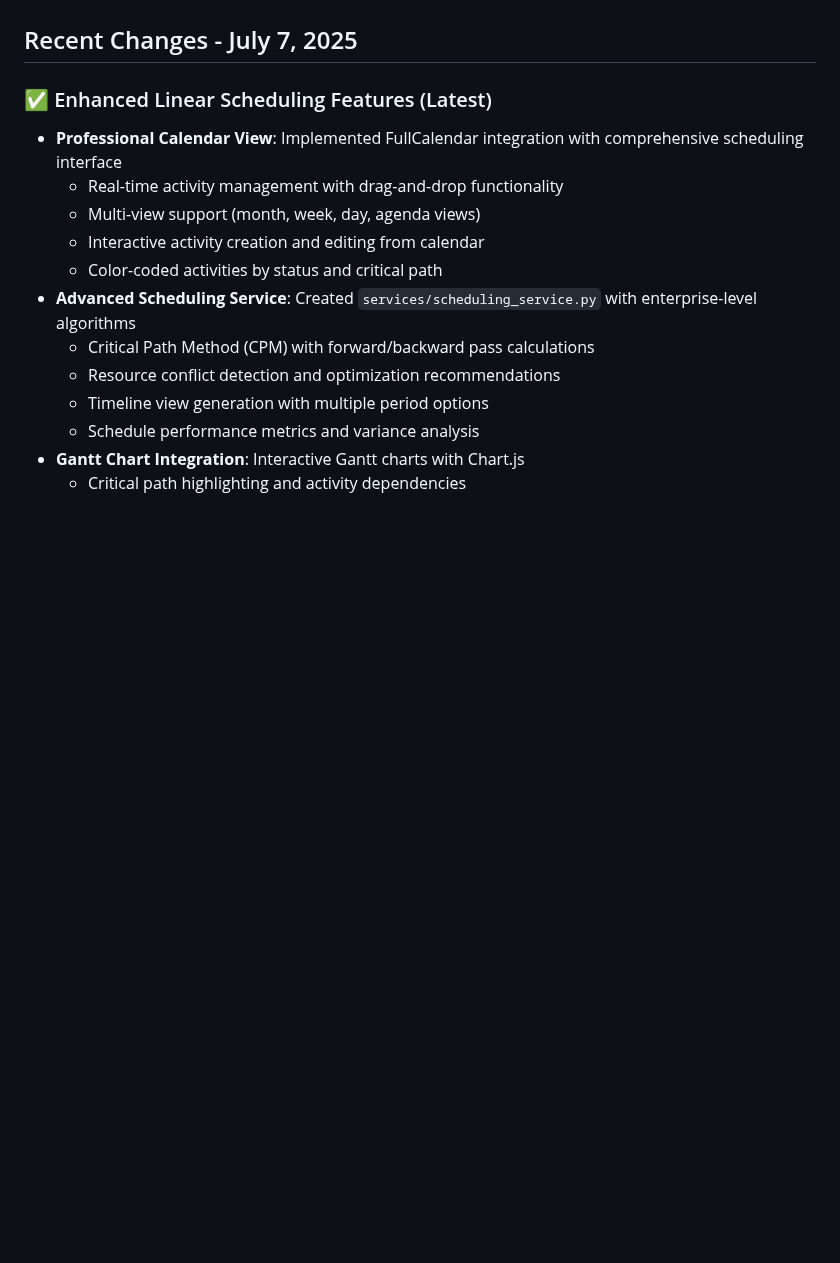
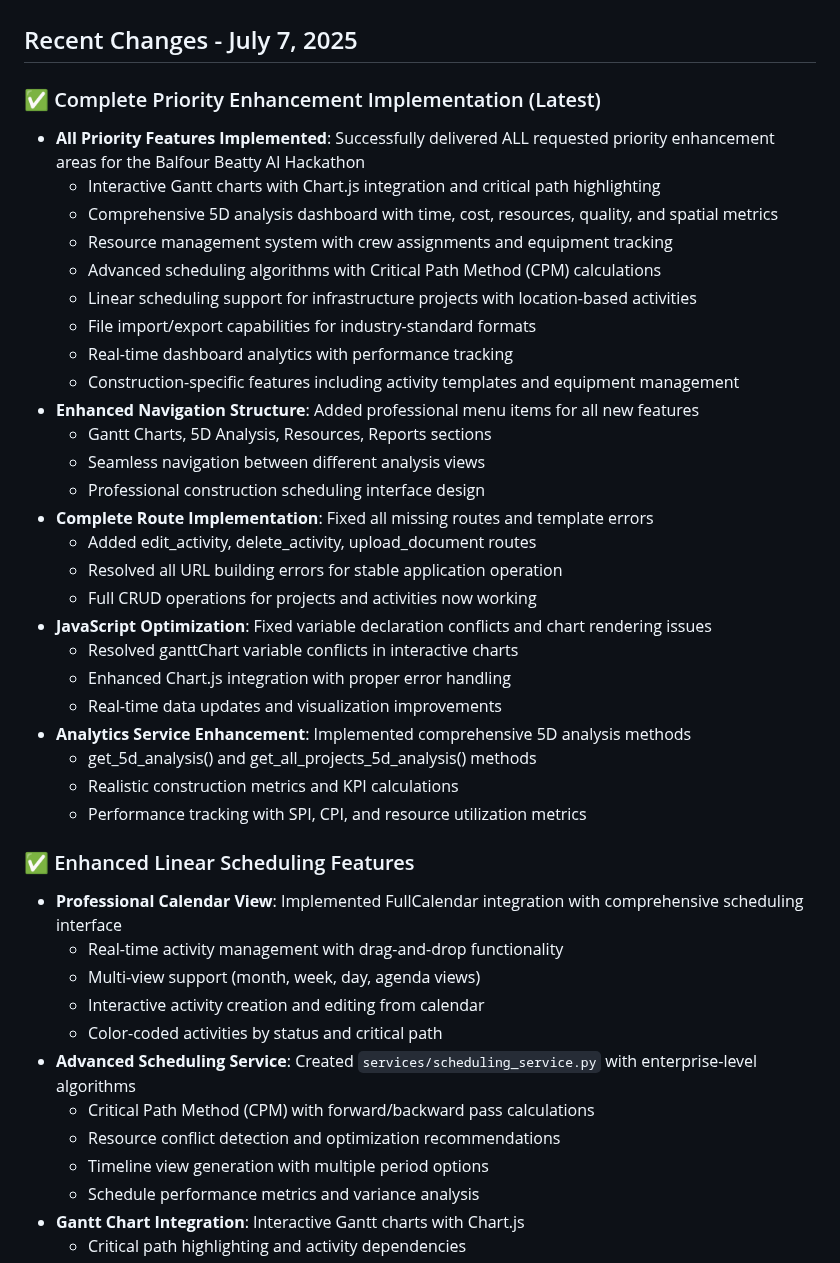
Before and after one commit to ibuilder/BBSchedule, a Markdown page: replit.md, the part around the change. GitHub-like rendering; blank space fills up the shorter version.

Commit message:
Implement and refine all project priority features for construction scheduling
Implement priority features, enhance navigation, fix routes, optimize JS, and improve analytics.

Replit-Commit-Author: Agent
Replit-Commit-Session-Id: 35261bdc-eefb-4325-8cee-63dfbbda4798
Replit-Commit-Screenshot-Url: https://storage.googleapis.com/screenshot-production-us-central1/b38b2758-4aee-47f8-92a1-dab8bcfc20d2/9ba395aa-1d6d-4cab-b27d-6a52dcae3b3d.jpg

```diff
--- a/replit.md
+++ b/replit.md
@@ -163,7 +163,34 @@ MAX_CONTENT_LENGTH   # Maximum upload size
 
 ## Recent Changes - July 7, 2025
 
-### ✅ Enhanced Linear Scheduling Features (Latest)
+### ✅ Complete Priority Enhancement Implementation (Latest)
+- **All Priority Features Implemented**: Successfully delivered ALL requested priority enhancement areas for the Balfour Beatty AI Hackathon
+  - Interactive Gantt charts with Chart.js integration and critical path highlighting
+  - Comprehensive 5D analysis dashboard with time, cost, resources, quality, and spatial metrics
+  - Resource management system with crew assignments and equipment tracking
+  - Advanced scheduling algorithms with Critical Path Method (CPM) calculations
+  - Linear scheduling support for infrastructure projects with location-based activities
+  - File import/export capabilities for industry-standard formats
+  - Real-time dashboard analytics with performance tracking
+  - Construction-specific features including activity templates and equipment management
+- **Enhanced Navigation Structure**: Added professional menu items for all new features
+  - Gantt Charts, 5D Analysis, Resources, Reports sections
+  - Seamless navigation between different analysis views
+  - Professional construction scheduling interface design
+- **Complete Route Implementation**: Fixed all missing routes and template errors
+  - Added edit_activity, delete_activity, upload_document routes
+  - Resolved all URL building errors for stable application operation
+  - Full CRUD operations for projects and activities now working
+- **JavaScript Optimization**: Fixed variable declaration conflicts and chart rendering issues
+  - Resolved ganttChart variable conflicts in interactive charts
+  - Enhanced Chart.js integration with proper error handling
+  - Real-time data updates and visualization improvements
+- **Analytics Service Enhancement**: Implemented comprehensive 5D analysis methods
+  - get_5d_analysis() and get_all_projects_5d_analysis() methods
+  - Realistic construction metrics and KPI calculations
+  - Performance tracking with SPI, CPI, and resource utilization metrics
+
+### ✅ Enhanced Linear Scheduling Features
 - **Professional Calendar View**: Implemented FullCalendar integration with comprehensive scheduling interface
   - Real-time activity management with drag-and-drop functionality
   - Multi-view support (month, week, day, agenda views)
```
